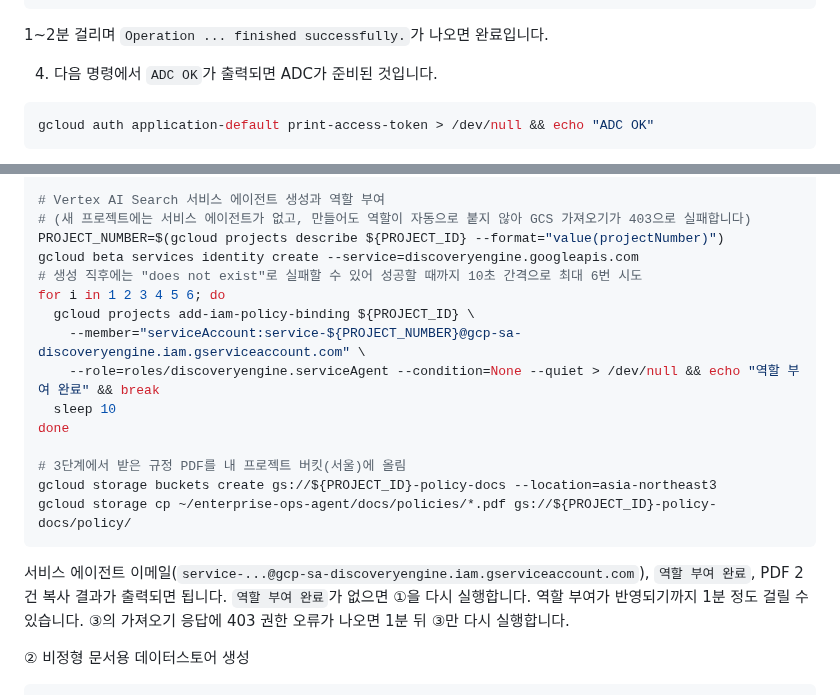
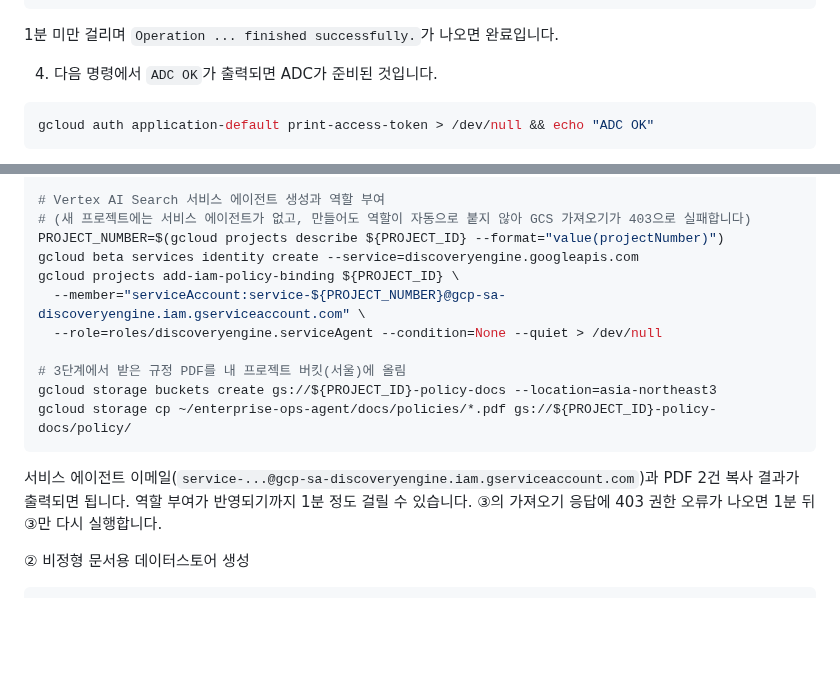
Before and after one commit to hajekim/build-with-gemini, a Markdown page: lab1/INSTRUCTION.md, 2 parts joined by grey strips. GitHub-like rendering; blank space fills up the shorter version.

Commit message:
Lab 1: revert VM-only binding retry; API enable under 1 min
- Task 1 step 6 ①: restore the original single binding command. The
  "does not exist" failure was VM-only; Qwiklabs passed first try.
- Start prep API enable: "1~2분" -> "1분 미만" (Qwiklabs: 5s).

TEST=binding block identical to 23be1a0; fence count 112 (even)
Done by: gemini-cli

````diff
--- a/lab1/INSTRUCTION.md
+++ b/lab1/INSTRUCTION.md
@@ -157,7 +157,7 @@ gcloud services enable \
   secretmanager.googleapis.com
 ```
 
-1~2분 걸리며 `Operation ... finished successfully.`가 나오면 완료입니다.
+1분 미만 걸리며 `Operation ... finished successfully.`가 나오면 완료입니다.
 
 4. 다음 명령에서 `ADC OK`가 출력되면 ADC가 준비된 것입니다.
 
@@ -582,20 +582,16 @@ AUTH=(-H "Authorization: Bearer $(gcloud auth print-access-token)" -H "X-Goog-Us
 # (새 프로젝트에는 서비스 에이전트가 없고, 만들어도 역할이 자동으로 붙지 않아 GCS 가져오기가 403으로 실패합니다)
 PROJECT_NUMBER=$(gcloud projects describe ${PROJECT_ID} --format="value(projectNumber)")
 gcloud beta services identity create --service=discoveryengine.googleapis.com
-# 생성 직후에는 "does not exist"로 실패할 수 있어 성공할 때까지 10초 간격으로 최대 6번 시도
-for i in 1 2 3 4 5 6; do
-  gcloud projects add-iam-policy-binding ${PROJECT_ID} \
-    --member="serviceAccount:service-${PROJECT_NUMBER}@gcp-sa-discoveryengine.iam.gserviceaccount.com" \
-    --role=roles/discoveryengine.serviceAgent --condition=None --quiet > /dev/null && echo "역할 부여 완료" && break
-  sleep 10
-done
+gcloud projects add-iam-policy-binding ${PROJECT_ID} \
+  --member="serviceAccount:service-${PROJECT_NUMBER}@gcp-sa-discoveryengine.iam.gserviceaccount.com" \
+  --role=roles/discoveryengine.serviceAgent --condition=None --quiet > /dev/null
 
 # 3단계에서 받은 규정 PDF를 내 프로젝트 버킷(서울)에 올림
 gcloud storage buckets create gs://${PROJECT_ID}-policy-docs --location=asia-northeast3
 gcloud storage cp ~/enterprise-ops-agent/docs/policies/*.pdf gs://${PROJECT_ID}-policy-docs/policy/
 ```
 
-서비스 에이전트 이메일(`service-...@gcp-sa-discoveryengine.iam.gserviceaccount.com`), `역할 부여 완료`, PDF 2건 복사 결과가 출력되면 됩니다. `역할 부여 완료`가 없으면 ①을 다시 실행합니다. 역할 부여가 반영되기까지 1분 정도 걸릴 수 있습니다. ③의 가져오기 응답에 403 권한 오류가 나오면 1분 뒤 ③만 다시 실행합니다.
+서비스 에이전트 이메일(`service-...@gcp-sa-discoveryengine.iam.gserviceaccount.com`)과 PDF 2건 복사 결과가 출력되면 됩니다. 역할 부여가 반영되기까지 1분 정도 걸릴 수 있습니다. ③의 가져오기 응답에 403 권한 오류가 나오면 1분 뒤 ③만 다시 실행합니다.
 
 ② 비정형 문서용 데이터스토어 생성
 
````
